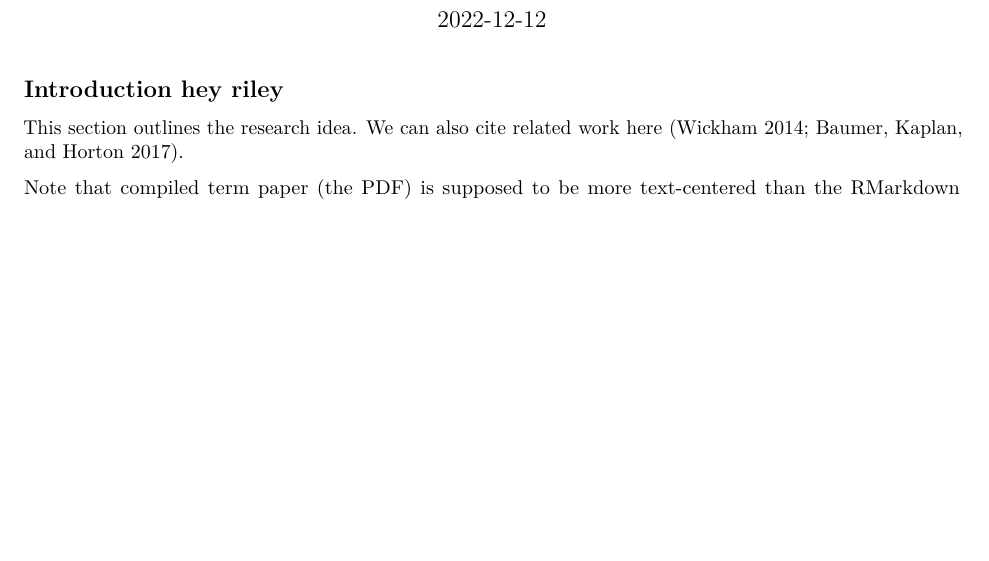
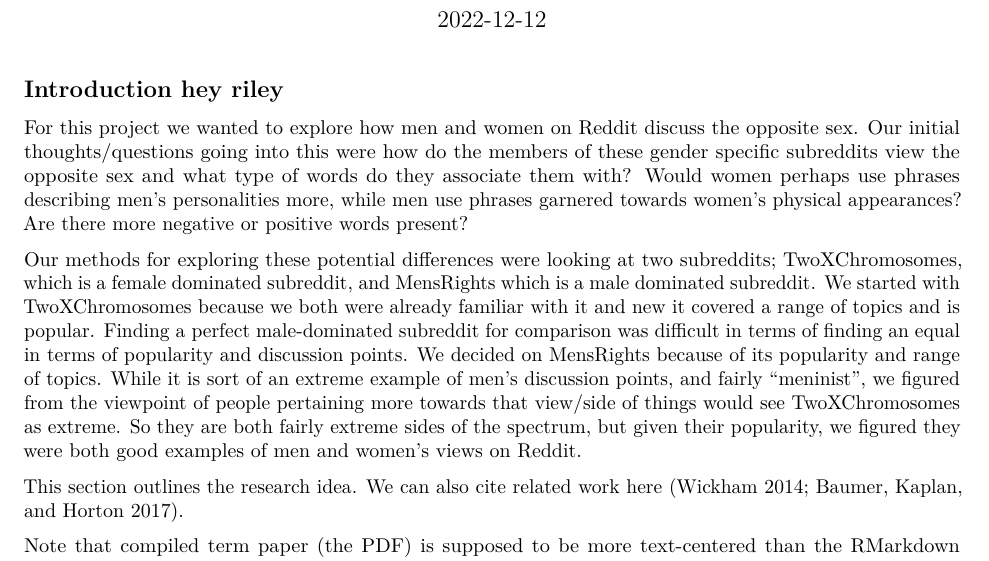
Before and after one commit to RaeHoffman/727final_paper, an R Markdown document (final paper.Rmd): part of page 1 of 2, cut so that both start at the same text, the shorter picture padded with empty space. Rendered offline with R 4.5, knitr and Pandoc, then LaTeX, with nearby package versions.

Commit message:
added preliminary introduction

````diff
--- a/final paper.Rmd
+++ b/final paper.Rmd
@@ -47,6 +47,10 @@ library(tidyverse)
 ```
 
 ## Introduction hey riley
+
+For this project we wanted to explore how men and women on Reddit discuss the opposite sex. Our initial thoughts/questions going into this were how do the members of these gender specific subreddits view the opposite sex and what type of words do they associate them with? Would women perhaps use phrases describing men’s personalities more, while men use phrases garnered towards women’s physical appearances? Are there more negative or positive words present?
+
+Our methods for exploring these potential differences were looking at two subreddits; TwoXChromosomes, which is a female dominated subreddit, and MensRights which is a male dominated subreddit. We started with TwoXChromosomes because we both were already familiar with it and new it covered a range of topics and is popular. Finding a perfect male-dominated subreddit for comparison was difficult in terms of finding an equal in terms of popularity and discussion points. We decided on MensRights because of its popularity and range of topics. While it is sort of an extreme example of men's discussion points, and fairly "meninist", we figured from the viewpoint of people pertaining more towards that view/side of things would see TwoXChromosomes as extreme. So they are both fairly extreme sides of the spectrum, but given their popularity, we figured they were both good examples of men and women's views on Reddit.
 
 This section outlines the research idea. We can also cite related work here [@Wickham2014; @Baumer2017].
 
````
